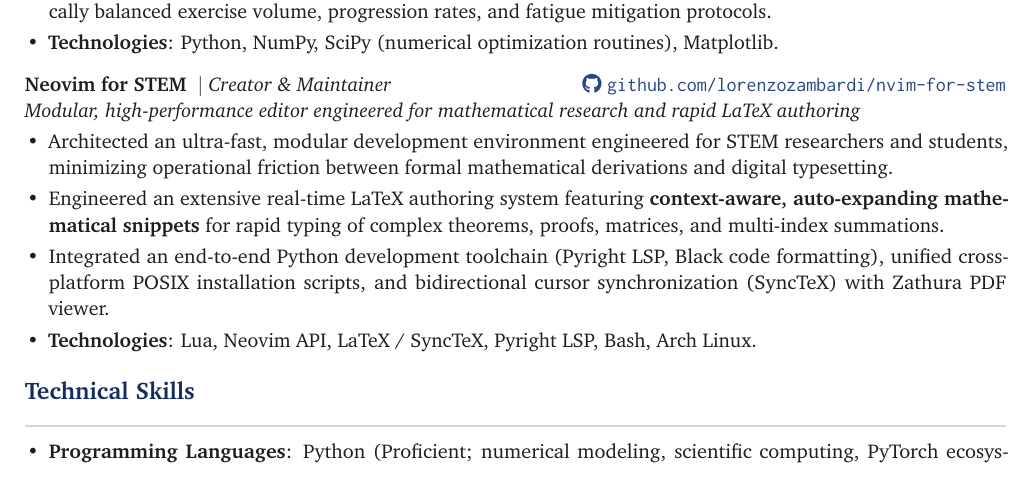
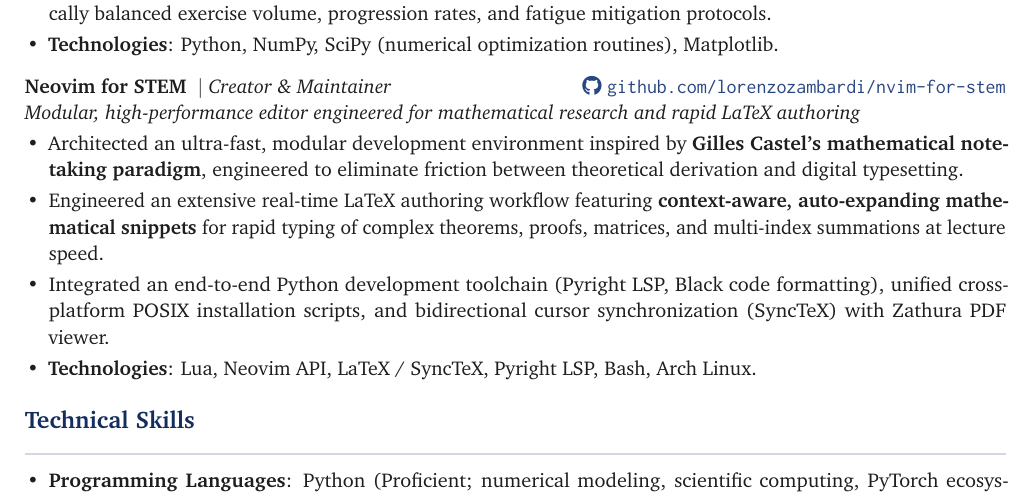
Before and after one commit to lorenzozambardi/lorenzozambardi.github.io, a LaTeX CV (CV/CurriculumLZ.tex): part of page 2 of 2, cut so that both start at the same text. Compiled offline with pdfLaTeX.

Commit message:
feat(cv): credit Gilles Castel note-taking paradigm for Neovim setup

```diff
--- a/CV/CurriculumLZ.tex
+++ b/CV/CurriculumLZ.tex
@@ -160,8 +160,8 @@ Undergraduate student in Mathematical Sciences for Artificial Intelligence (SMIA
 \textbf{Neovim for STEM} \ $\vert$\ \textit{Creator \& Maintainer} \hfill \href{https://github.com/lorenzozambardi/nvim-for-stem}{\faGithub\ \texttt{github.com/lorenzozambardi/nvim-for-stem}} \\
 \textit{Modular, high-performance editor engineered for mathematical research and rapid LaTeX authoring}
 \begin{itemize}
-    \item Architected an ultra-fast, modular development environment engineered for STEM researchers and students, minimizing operational friction between formal mathematical derivations and digital typesetting.
-    \item Engineered an extensive real-time LaTeX authoring system featuring \textbf{context-aware, auto-expanding mathematical snippets} for rapid typing of complex theorems, proofs, matrices, and multi-index summations.
+    \item Architected an ultra-fast, modular development environment inspired by \textbf{Gilles Castel's mathematical note-taking paradigm}, engineered to eliminate friction between theoretical derivation and digital typesetting.
+    \item Engineered an extensive real-time LaTeX authoring workflow featuring \textbf{context-aware, auto-expanding mathematical snippets} for rapid typing of complex theorems, proofs, matrices, and multi-index summations at lecture speed.
     \item Integrated an end-to-end Python development toolchain (Pyright LSP, Black code formatting), unified cross-platform POSIX installation scripts, and bidirectional cursor synchronization (SyncTeX) with Zathura PDF viewer.
     \item \textbf{Technologies}: Lua, Neovim API, LaTeX / SyncTeX, Pyright LSP, Bash, Arch Linux.
 \end{itemize}
```
